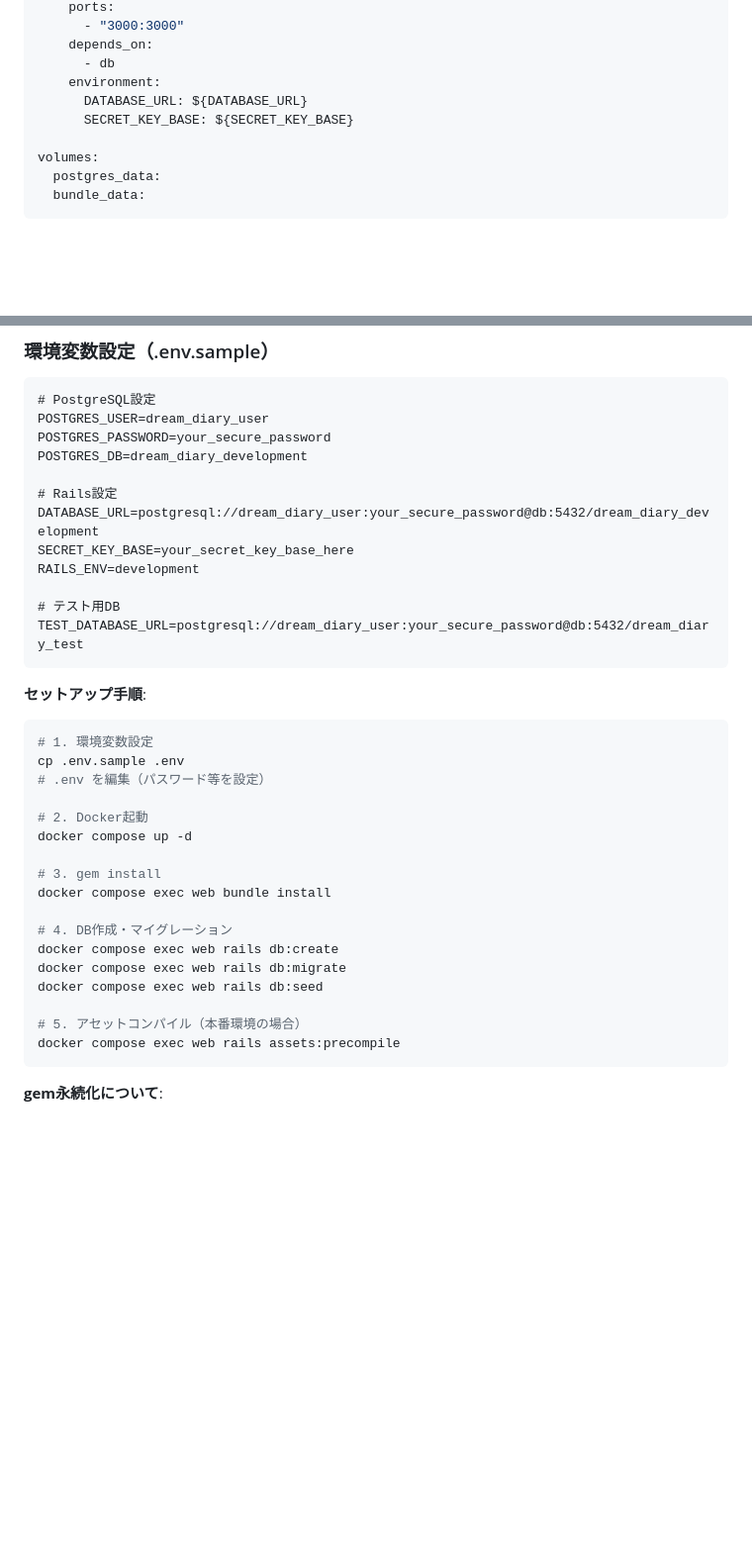
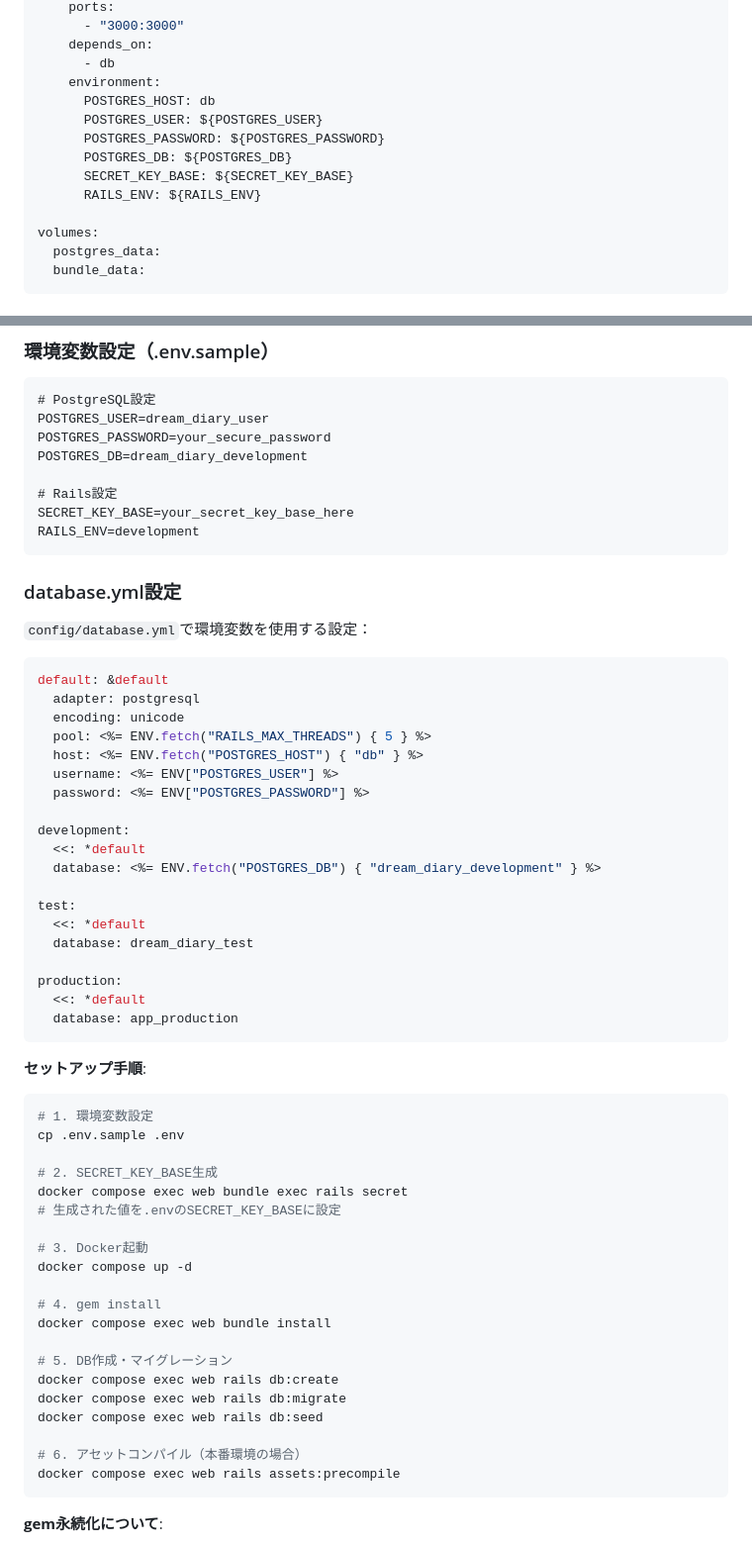
Before and after one commit to AtoraYamada/dream_diary, a Markdown page: docs/specs/01_overview.md, 2 parts joined by grey strips. Shown at 99% size. Rendered like a GitHub page; blank space fills up the shorter version.

````diff
--- a/docs/specs/01_overview.md
+++ b/docs/specs/01_overview.md
@@ -135,8 +135,12 @@ services:
     depends_on:
       - db
     environment:
-      DATABASE_URL: ${DATABASE_URL}
+      POSTGRES_HOST: db
+      POSTGRES_USER: ${POSTGRES_USER}
+      POSTGRES_PASSWORD: ${POSTGRES_PASSWORD}
+      POSTGRES_DB: ${POSTGRES_DB}
       SECRET_KEY_BASE: ${SECRET_KEY_BASE}
+      RAILS_ENV: ${RAILS_ENV}
 
 volumes:
   postgres_data:
@@ -168,32 +172,57 @@ POSTGRES_PASSWORD=your_secure_password
 POSTGRES_DB=dream_diary_development
 
 # Rails設定
-DATABASE_URL=postgresql://dream_diary_user:your_secure_password@db:5432/dream_diary_development
 SECRET_KEY_BASE=your_secret_key_base_here
 RAILS_ENV=development
+```
 
-# テスト用DB
-TEST_DATABASE_URL=postgresql://dream_diary_user:your_secure_password@db:5432/dream_diary_test
+### database.yml設定
+
+`config/database.yml`で環境変数を使用する設定：
+
+```yaml
+default: &default
+  adapter: postgresql
+  encoding: unicode
+  pool: <%= ENV.fetch("RAILS_MAX_THREADS") { 5 } %>
+  host: <%= ENV.fetch("POSTGRES_HOST") { "db" } %>
+  username: <%= ENV["POSTGRES_USER"] %>
+  password: <%= ENV["POSTGRES_PASSWORD"] %>
+
+development:
+  <<: *default
+  database: <%= ENV.fetch("POSTGRES_DB") { "dream_diary_development" } %>
+
+test:
+  <<: *default
+  database: dream_diary_test
+
+production:
+  <<: *default
+  database: app_production
 ```
 
 **セットアップ手順**:
 ```bash
 # 1. 環境変数設定
 cp .env.sample .env
-# .env を編集（パスワード等を設定）
 
-# 2. Docker起動
+# 2. SECRET_KEY_BASE生成
+docker compose exec web bundle exec rails secret
+# 生成された値を.envのSECRET_KEY_BASEに設定
+
+# 3. Docker起動
 docker compose up -d
 
-# 3. gem install
+# 4. gem install
 docker compose exec web bundle install
 
-# 4. DB作成・マイグレーション
+# 5. DB作成・マイグレーション
 docker compose exec web rails db:create
 docker compose exec web rails db:migrate
 docker compose exec web rails db:seed
 
-# 5. アセットコンパイル（本番環境の場合）
+# 6. アセットコンパイル（本番環境の場合）
 docker compose exec web rails assets:precompile
 ```
 
````
Also changed, not shown: other parts of docs/specs/01_overview.md (+3 -1 lines), docs/specs/00_task_reference.md (+24 -7 lines).
